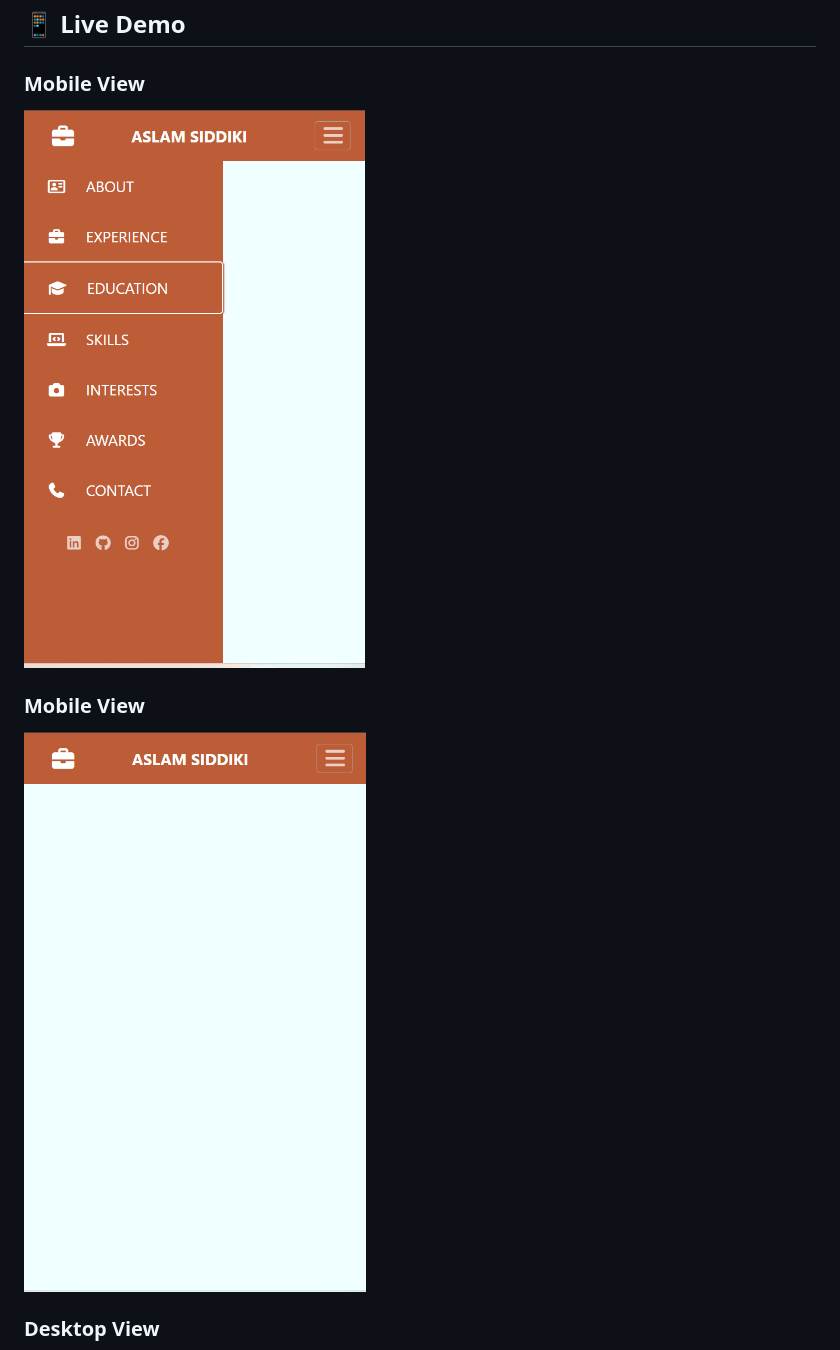
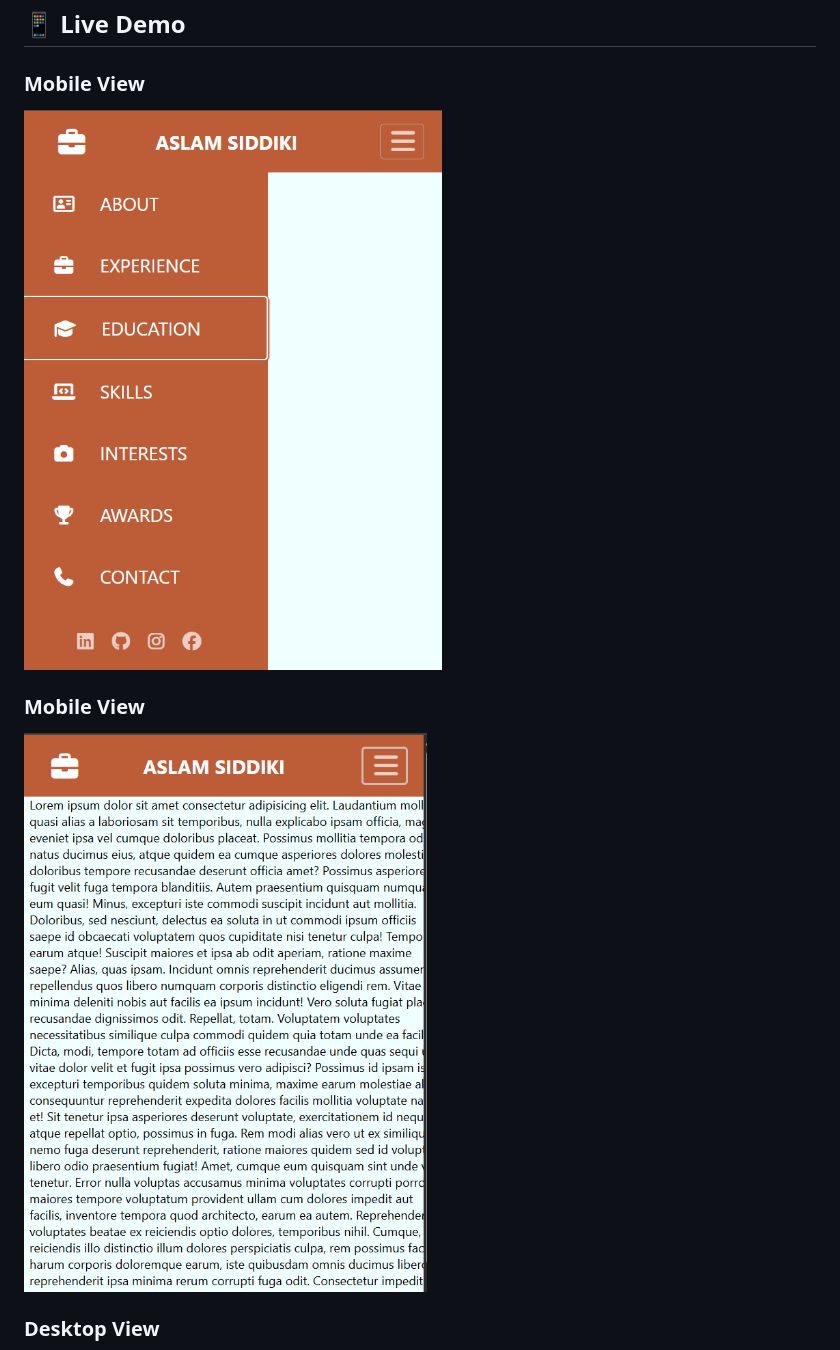
Before and after one commit to Aslam-Siddiki/mobile-friendly-website, a Markdown page: README.md, the part around the change. Rendered like a GitHub page; pictures changed too: img1.png, img2.png, imgA.png (added).

Commit message:
add task4 internship file

```diff
--- a/README.md
+++ b/README.md
@@ -52,10 +52,10 @@ Adjust padding, margins, and positions as needed.
 ## 📱 Live Demo
 
 ### Mobile View
-![Mobile View](img1.png)
+![Mobile View](imgA.png)
 
 ### Mobile View
-![Mobile View](img2.png)
+![Mobile View](imgB.png)
 
 ### Desktop View
 ![Desktop View](fullDemo.png)
```
